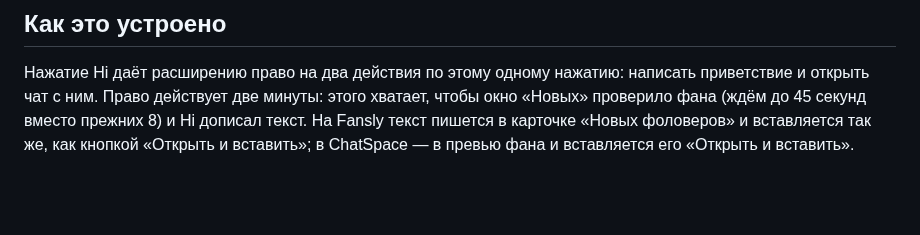
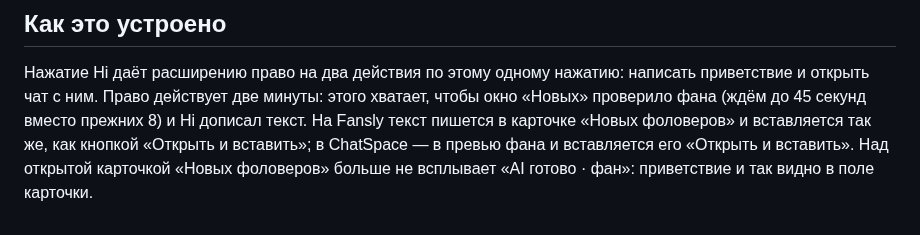
Before and after one commit to goslingmanagment/chat-extension, a Markdown page: changes/greet-toast-hi-into-chat.md, the part around one of its changes. GitHub-like rendering; blank space fills up the shorter version.

Commit message:
fix(newcomers): no «AI готово» over the open «Новые» card that shows the result; see scenarios end in the chat
Co-Authored-By: Claude Opus 5.5 <noreply@anthropic.com>

```diff
--- a/changes/greet-toast-hi-into-chat.md
+++ b/changes/greet-toast-hi-into-chat.md
@@ -21,4 +22,5 @@ sites: chatspace, fansly
 Нажатие Hi даёт расширению право на два действия по этому одному нажатию: написать приветствие и открыть чат с ним.
 Право действует две минуты: этого хватает, чтобы окно «Новых» проверило фана (ждём до 45 секунд вместо прежних 8)
 и Hi дописал текст. На Fansly текст пишется в карточке «Новых фоловеров» и вставляется так же, как кнопкой
-«Открыть и вставить»; в ChatSpace — в превью фана и вставляется его «Открыть и вставить».
+«Открыть и вставить»; в ChatSpace — в превью фана и вставляется его «Открыть и вставить». Над открытой карточкой
+«Новых фоловеров» больше не всплывает «AI готово · фан»: приветствие и так видно в поле карточки.
```
Also changed, not shown: other parts of changes/greet-toast-hi-into-chat.md (+2 -1 lines), changes/greet-toast-hi-into-chat-chatspace.png (added), changes/greet-toast-hi-into-chat.png (added), 7 other files.
